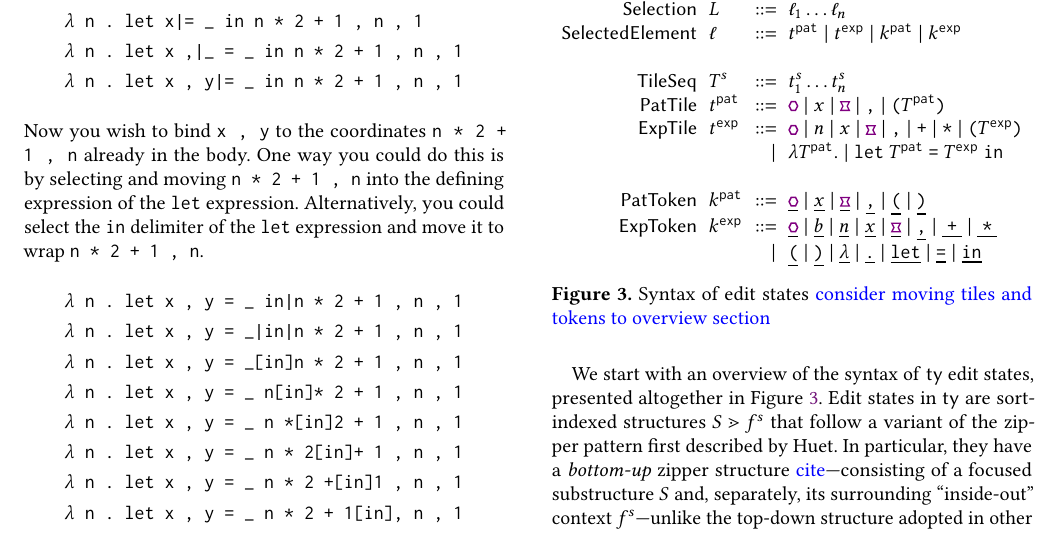
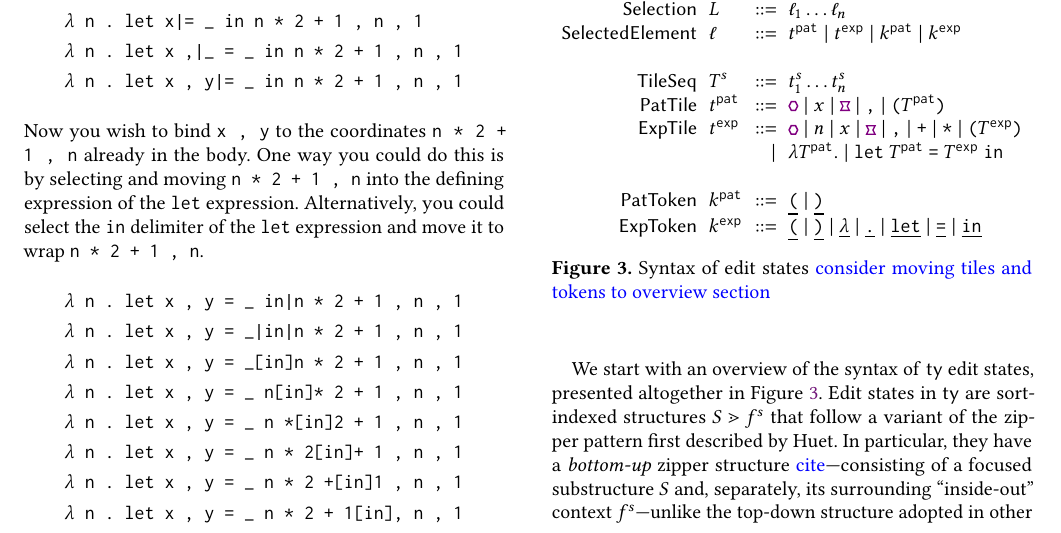
Before and after one commit to dm0n3y/prelim-paper, a LaTeX paper (prelim-paper.tex, which reads edit-state-syntax.tex): part of page 3 of 7, cut so that both start at the same text. Compiled offline with pdfLaTeX.

Commit message:
remove duplicates from tokens

```diff
--- a/edit-state-syntax.tex
+++ b/edit-state-syntax.tex
@@ -58,22 +58,9 @@
       % \scond{}{\tiles^{\expr}}{}
 
       \mathsf{PatToken} & \token^{\pat} & ::= &
-        \tokenLit{\ophole} ~\vert~
-        \tokenLit{\svar{x}} ~\vert~
-        \tokenLit{\binhole} ~\vert~
-        \tokenLit{\sprod{}{}} ~\vert~
         \tokenLit{\texttt{(}} ~\vert~
         \tokenLit{\texttt{)}} \\
       \mathsf{ExpToken} & \token^{\expr} & ::= &
-        \tokenLit{\ophole} ~\vert~
-        \tokenLit{\sboollit{b}} ~\vert~
-        \tokenLit{\snumlit{n}} ~\vert~
-        \tokenLit{\svar{x}} ~\vert~
-        \tokenLit{\binhole} ~\vert~
-        \tokenLit{\sprod{}{}} ~\vert~
-        \tokenLit{\splus{}{}} ~\vert~
-        \tokenLit{\smult{}{}} \\
-      & & \vert &
         \tokenLit{\texttt{(}} ~\vert~
         \tokenLit{\texttt{)}} ~\vert~
         \tokenLit{\lambda} ~\vert~
```
